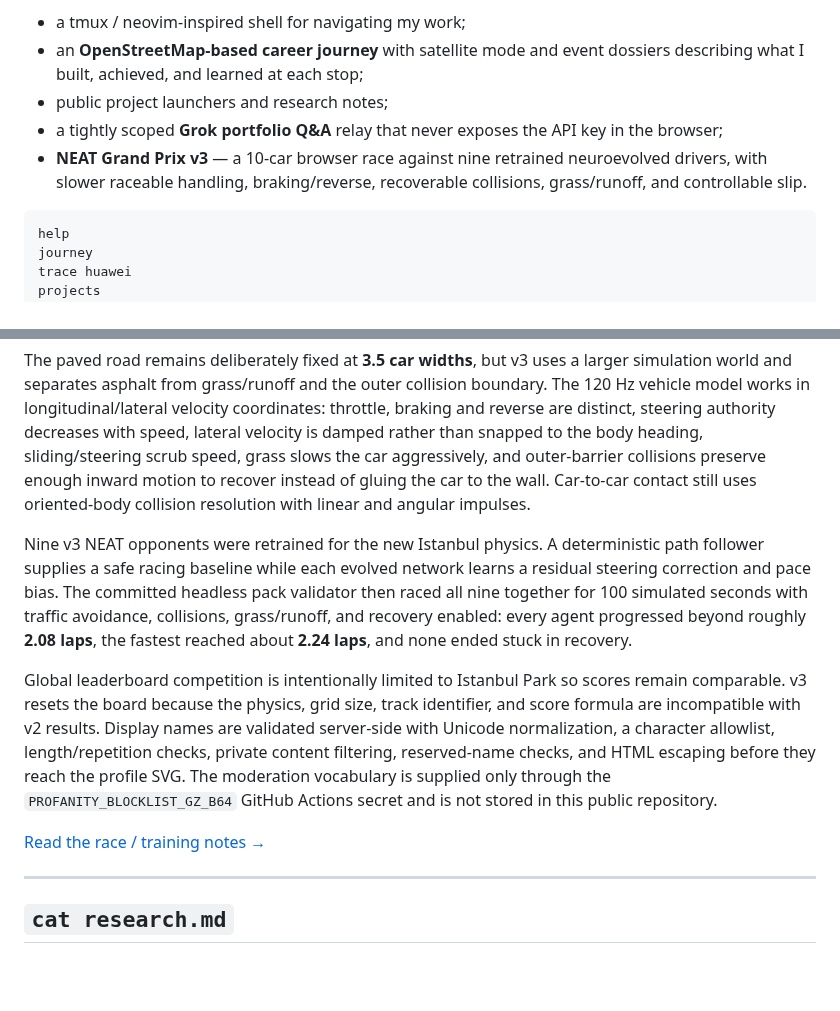
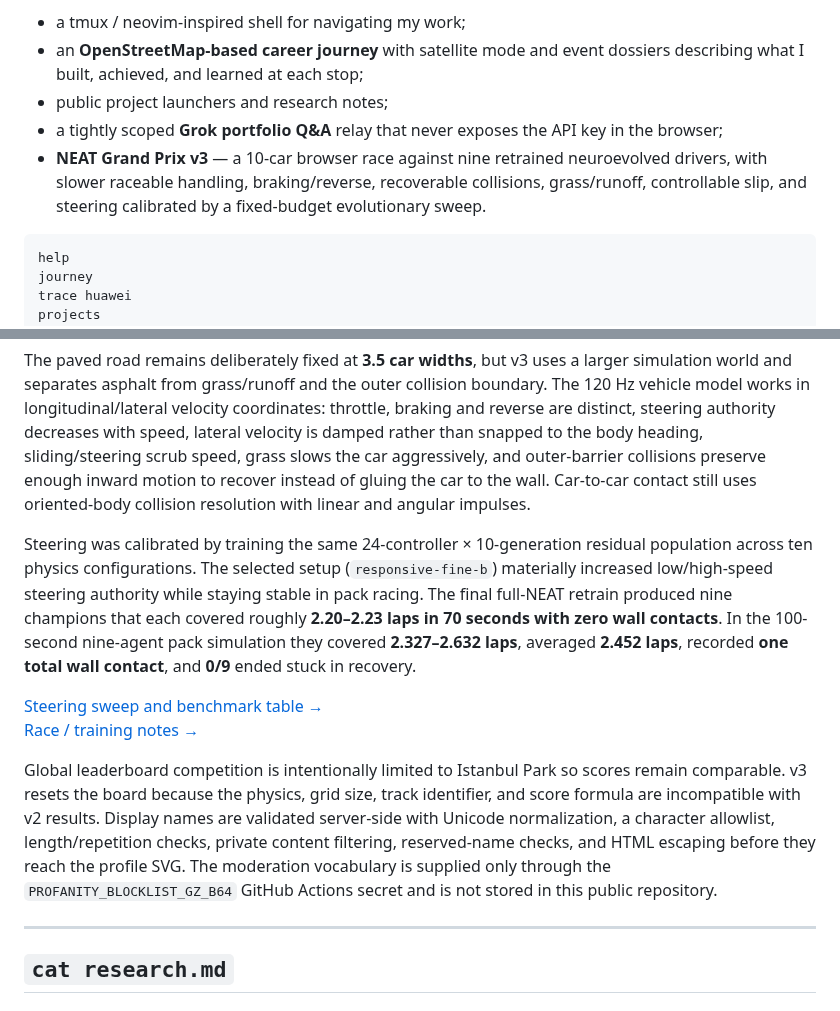
Before and after one commit to arman-dogru/arman-dogru, a Markdown page: README.md, 2 parts joined by grey strips. GitHub-like rendering; blank space fills up the shorter version.

Commit message:
docs: update race benchmarks after steering sweep

````diff
--- a/README.md
+++ b/README.md
@@ -25,7 +25,7 @@ The companion site is a working terminal-style portfolio rather than a decorativ
 - an **OpenStreetMap-based career journey** with satellite mode and event dossiers describing what I built, achieved, and learned at each stop;
 - public project launchers and research notes;
 - a tightly scoped **Grok portfolio Q&A** relay that never exposes the API key in the browser;
-- **NEAT Grand Prix v3** — a 10-car browser race against nine retrained neuroevolved drivers, with slower raceable handling, braking/reverse, recoverable collisions, grass/runoff, and controllable slip.
+- **NEAT Grand Prix v3** — a 10-car browser race against nine retrained neuroevolved drivers, with slower raceable handling, braking/reverse, recoverable collisions, grass/runoff, controllable slip, and steering calibrated by a fixed-budget evolutionary sweep.
 
 ```text
 help
@@ -52,11 +52,12 @@ The default race is **Intercity Istanbul Park**. The selectable circuit layouts
 
 The paved road remains deliberately fixed at **3.5 car widths**, but v3 uses a larger simulation world and separates asphalt from grass/runoff and the outer collision boundary. The 120 Hz vehicle model works in longitudinal/lateral velocity coordinates: throttle, braking and reverse are distinct, steering authority decreases with speed, lateral velocity is damped rather than snapped to the body heading, sliding/steering scrub speed, grass slows the car aggressively, and outer-barrier collisions preserve enough inward motion to recover instead of gluing the car to the wall. Car-to-car contact still uses oriented-body collision resolution with linear and angular impulses.
 
-Nine v3 NEAT opponents were retrained for the new Istanbul physics. A deterministic path follower supplies a safe racing baseline while each evolved network learns a residual steering correction and pace bias. The committed headless pack validator then raced all nine together for 100 simulated seconds with traffic avoidance, collisions, grass/runoff, and recovery enabled: every agent progressed beyond roughly **2.08 laps**, the fastest reached about **2.24 laps**, and none ended stuck in recovery.
+Steering was calibrated by training the same 24-controller × 10-generation residual population across ten physics configurations. The selected setup (`responsive-fine-b`) materially increased low/high-speed steering authority while staying stable in pack racing. The final full-NEAT retrain produced nine champions that each covered roughly **2.20–2.23 laps in 70 seconds with zero wall contacts**. In the 100-second nine-agent pack simulation they covered **2.327–2.632 laps**, averaged **2.452 laps**, recorded **one total wall contact**, and **0/9** ended stuck in recovery.
+
+[Steering sweep and benchmark table →](./STEERING_SWEEP.md)
+[Race / training notes →](./NEAT_RACE.md)
 
 Global leaderboard competition is intentionally limited to Istanbul Park so scores remain comparable. v3 resets the board because the physics, grid size, track identifier, and score formula are incompatible with v2 results. Display names are validated server-side with Unicode normalization, a character allowlist, length/repetition checks, private content filtering, reserved-name checks, and HTML escaping before they reach the profile SVG. The moderation vocabulary is supplied only through the `PROFANITY_BLOCKLIST_GZ_B64` GitHub Actions secret and is not stored in this public repository.
-
-[Read the race / training notes →](./NEAT_RACE.md)
 
 ---
 
````
